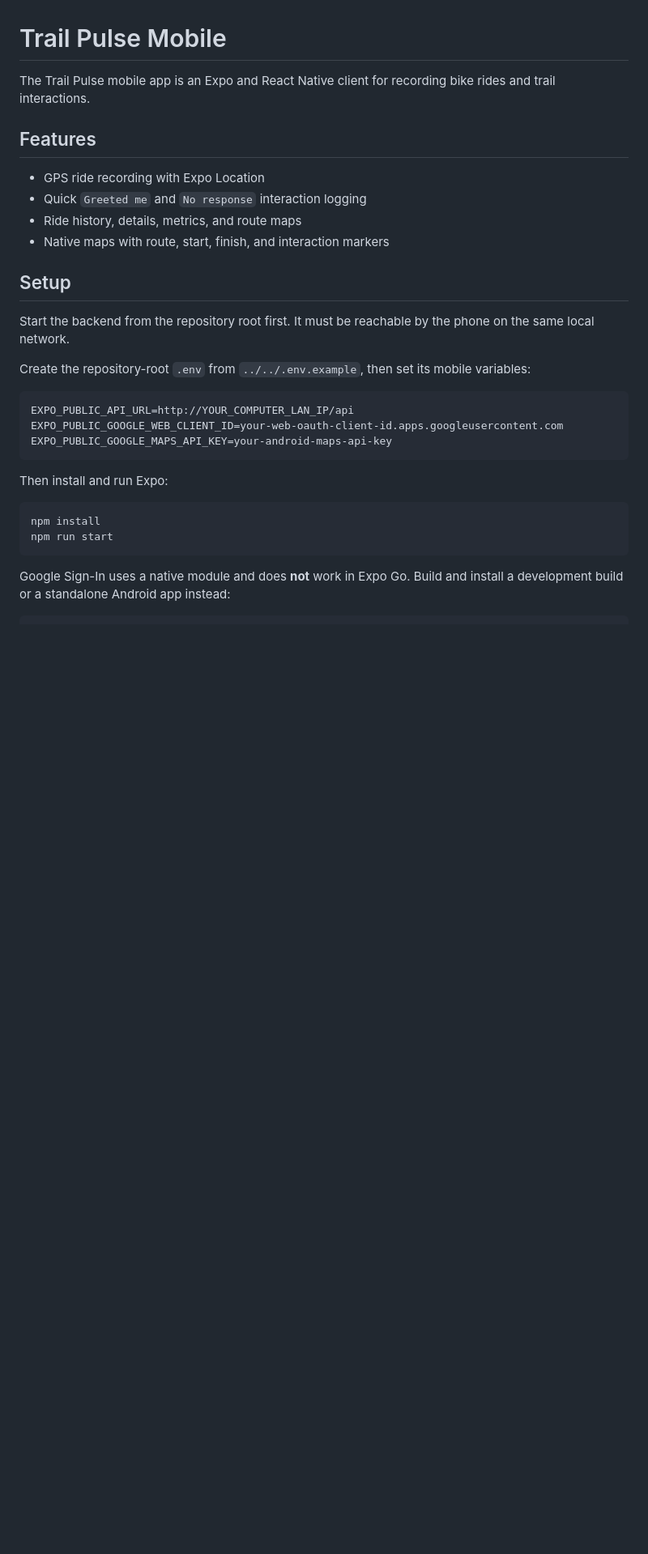
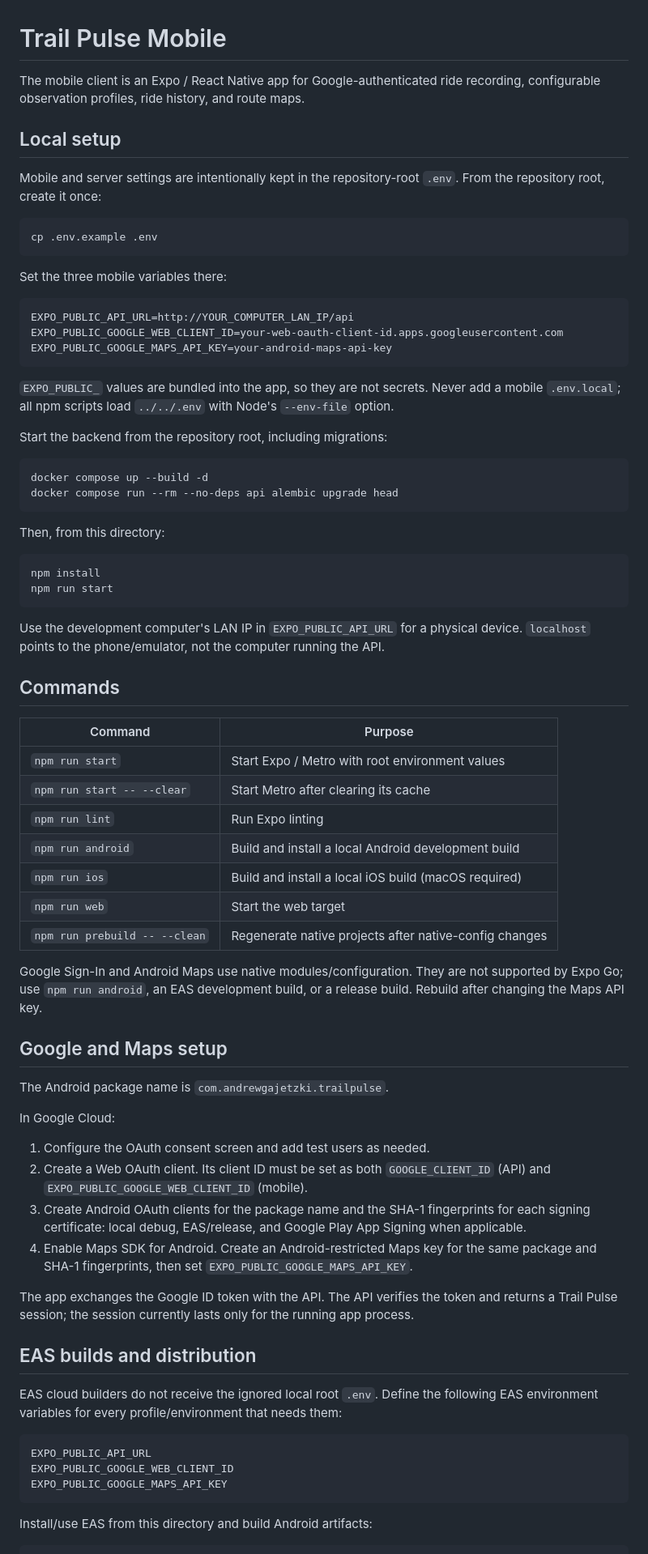
Before and after one commit to andrewgajetzki/trail-pulse, a Markdown page: apps/mobile/README.md, the part around one of its changes. Shown at 81% size. GitHub-like rendering; blank space fills up the shorter version.

````diff
--- a/apps/mobile/README.md
+++ b/apps/mobile/README.md
@@ -1,19 +1,16 @@
 # Trail Pulse Mobile
 
-The Trail Pulse mobile app is an Expo and React Native client for recording bike rides and trail interactions.
+The mobile client is an Expo / React Native app for Google-authenticated ride recording, configurable observation profiles, ride history, and route maps.
 
-## Features
+## Local setup
 
-- GPS ride recording with Expo Location
-- Quick `Greeted me` and `No response` interaction logging
-- Ride history, details, metrics, and route maps
-- Native maps with route, start, finish, and interaction markers
+Mobile and server settings are intentionally kept in the repository-root `.env`. From the repository root, create it once:
 
-## Setup
+```bash
+cp .env.example .env
+```
 
-Start the backend from the repository root first. It must be reachable by the phone on the same local network.
-
-Create the repository-root `.env` from `../../.env.example`, then set its mobile variables:
+Set the three mobile variables there:
 
 ```env
 EXPO_PUBLIC_API_URL=http://YOUR_COMPUTER_LAN_IP/api
@@ -21,13 +18,61 @@ EXPO_PUBLIC_GOOGLE_WEB_CLIENT_ID=your-web-oauth-client-id.apps.googleusercontent
 EXPO_PUBLIC_GOOGLE_MAPS_API_KEY=your-android-maps-api-key
 ```
 
-Then install and run Expo:
+`EXPO_PUBLIC_` values are bundled into the app, so they are not secrets. Never add a mobile `.env.local`; all npm scripts load `../../.env` with Node's `--env-file` option.
+
+Start the backend from the repository root, including migrations:
+
+```bash
+docker compose up --build -d
+docker compose run --rm --no-deps api alembic upgrade head
+```
+
+Then, from this directory:
 
 ```bash
 npm install
 npm run start
 ```
 
-Google Sign-In uses a native module and does **not** work in Expo Go. Build and install a development build or a standalone Android app instead:
+Use the development computer's LAN IP in `EXPO_PUBLIC_API_URL` for a physical device. `localhost` points to the phone/emulator, not the computer running the API.
+
+## Commands
+
+| Command | Purpose |
+| --- | --- |
+| `npm run start` | Start Expo / Metro with root environment values |
+| `npm run start -- --clear` | Start Metro after clearing its cache |
+| `npm run lint` | Run Expo linting |
+| `npm run android` | Build and install a local Android development build |
+| `npm run ios` | Build and install a local iOS build (macOS required) |
+| `npm run web` | Start the web target |
+| `npm run prebuild -- --clean` | Regenerate native projects after native-config changes |
+
+Google Sign-In and Android Maps use native modules/configuration. They are not supported by Expo Go; use `npm run android`, an EAS development build, or a release build. Rebuild after changing the Maps API key.
+
+## Google and Maps setup
+
+The Android package name is `com.andrewgajetzki.trailpulse`.
+
+In Google Cloud:
+
+1. Configure the OAuth consent screen and add test users as needed.
+2. Create a Web OAuth client. Its client ID must be set as both `GOOGLE_CLIENT_ID` (API) and `EXPO_PUBLIC_GOOGLE_WEB_CLIENT_ID` (mobile).
+3. Create Android OAuth clients for the package name and the SHA-1 fingerprints for each signing certificate: local debug, EAS/release, and Google Play App Signing when applicable.
+4. Enable Maps SDK for Android. Create an Android-restricted Maps key for the same package and SHA-1 fingerprints, then set `EXPO_PUBLIC_GOOGLE_MAPS_API_KEY`.
+
+The app exchanges the Google ID token with the API. The API verifies the token and returns a Trail Pulse session; the session currently lasts only for the running app process.
+
+## EAS builds and distribution
+
+EAS cloud builders do not receive the ignored local root `.env`. Define the following EAS environment variables for every profile/environment that needs them:
+
+```text
+EXPO_PUBLIC_API_URL
+EXPO_PUBLIC_GOOGLE_WEB_CLIENT_ID
+EXPO_PUBLIC_GOOGLE_MAPS_API_KEY
+```
+
+Install/use EAS from this directory and build Android artifacts:
 
 ```bash
````
Also changed, not shown: other parts of apps/mobile/README.md (+20 -39 lines), README.md (+107 -211 lines).
